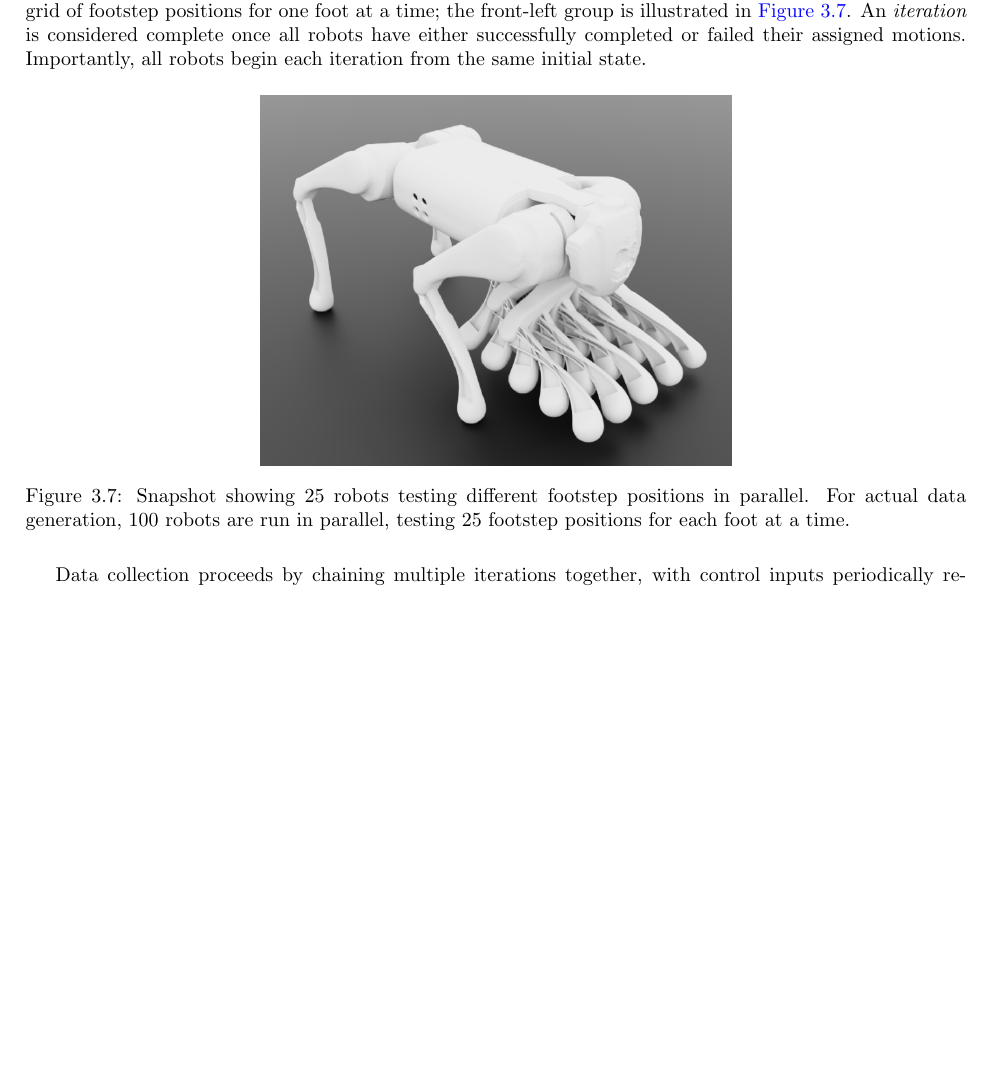
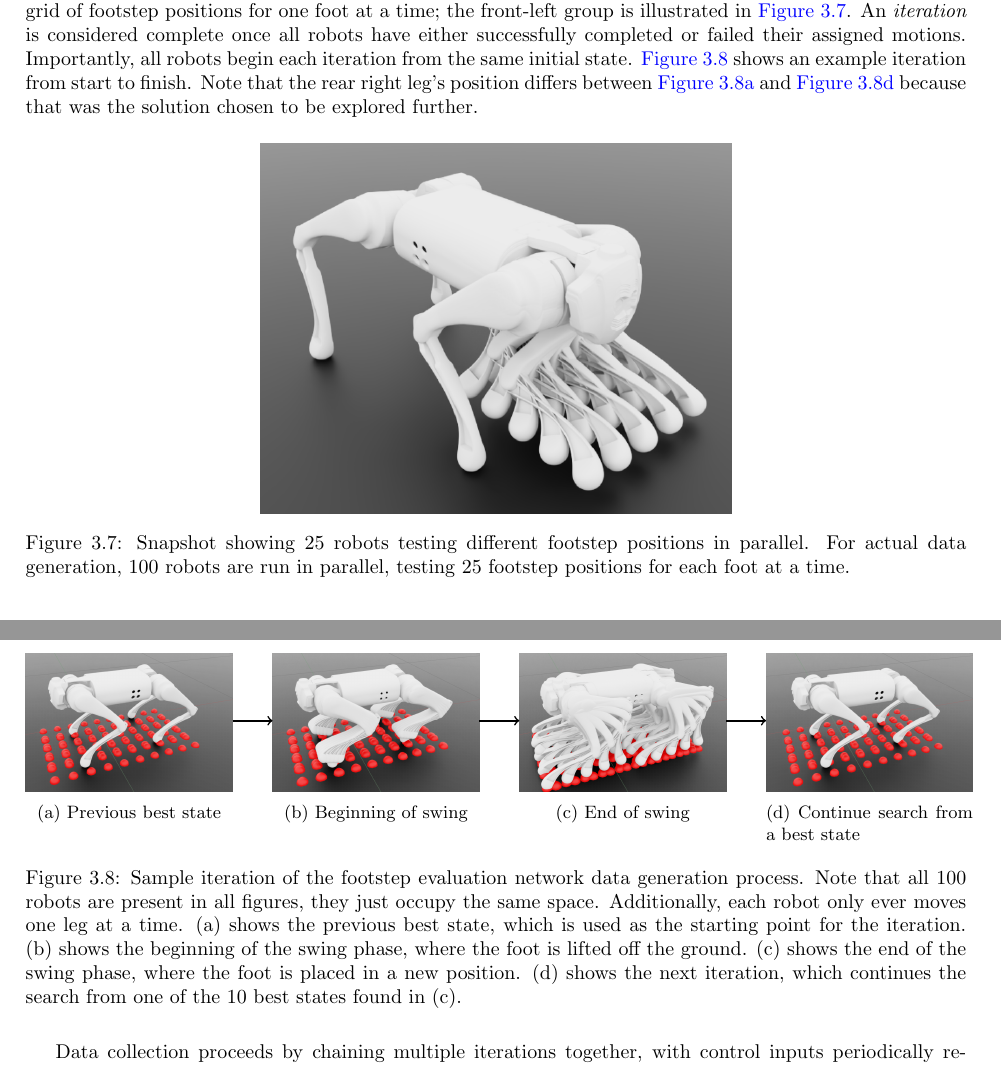
Before and after one commit to opsullivan85/thesis-latex, a LaTeX thesis (main.tex, which reads methodology/contactnet.tex): part of page 20 of 43 before the commit and two parts of pages 20 and 21 of 44 after it, the two joined at a grey line, cut so that both start at the same text, the shorter picture padded with empty space. Compiled offline with pdfLaTeX.

Commit message:
improved contactnet training images

```diff
--- a/methodology/contactnet.tex
+++ b/methodology/contactnet.tex
@@ -100,6 +100,11 @@ one foot at a time; the front-left group is illustrated in
 considered complete once all robots have either successfully
 completed or failed their assigned motions. Importantly, all robots
 begin each iteration from the same initial state.
+\autoref{fig:figure-contactnet-training-step} shows an example iteration
+from start to finish. Note that the rear right leg's position differs
+between \autoref{fig:figure-contactnet-training-step-0} and
+\autoref{fig:figure-contactnet-training-step-3} because that was the
+solution chosen to be explored further.
 
 \begin{figure}[H]
   \centering
@@ -108,6 +113,61 @@ begin each iteration from the same initial state.
     positions in parallel. For actual data generation, 100 robots are
   run in parallel, testing 25 footstep positions for each foot at a time.}
   \label{fig:figure-training-fl-sweep}
+\end{figure}
+
+% === Define layout constants ===
+\def\imgwidth{0.22\textwidth}
+\def\xgap{2em}          % horizontal gap between images
+\def\arrowwidth{1.2em}  % controls arrow length
+\def\arrowshift{1.5em} % vertical offset of arrows
+
+\begin{figure}[H]
+  \centering
+  \begin{tikzpicture}[node distance=\xgap, baseline=(current bounding
+    box.center)]
+
+    % === Style for image blocks ===
+    \tikzset{
+    imgblock/.style={inner sep=0pt, outer sep=0pt, align=center} }
+
+    % === Subfigure nodes ===
+    \node[imgblock] (a)
+    {\subcaptionbox{Previous best
+      state\\\phantom{M}\label{fig:figure-contactnet-training-step-0}}
+    {\includegraphics[width=\imgwidth]{images/figures/steps/0.png}}};
+
+    \node[imgblock, right=of a] (b)
+    {\subcaptionbox{Beginning of
+      swing\\\phantom{M}\label{fig:figure-contactnet-training-step-1}}
+    {\includegraphics[width=\imgwidth]{images/figures/steps/1.png}}};
+
+    \node[imgblock, right=of b] (c)
+    {\subcaptionbox{End of
+      swing\\\phantom{M}\label{fig:figure-contactnet-training-step-2}}
+    {\includegraphics[width=\imgwidth]{images/figures/steps/2.png}}};
+
+    \node[imgblock, right=of c] (d)
+    {\subcaptionbox{Continue search from a best
+      state\label{fig:figure-contactnet-training-step-3}}
+    {\includegraphics[width=\imgwidth]{images/figures/steps/3.png}}};
+
+    % === Arrows ===
+    \foreach \src/\dst in {a/b, b/c, c/d}{
+      \draw[->, thick] ([yshift=\arrowshift]\src.east) --
+    ++(\arrowwidth,0) -- ([yshift=\arrowshift]\dst.west); }
+
+  \end{tikzpicture}
+
+  \caption{Sample iteration of the footstep evaluation network data
+    generation process. Note that all 100 robots are present in all
+    figures, they just occupy the same space. Additionally, each robot
+    only ever moves one leg at a time. (a) shows the previous best
+    state, which is used as the starting point for the iteration. (b)
+    shows the beginning of the swing phase, where the foot is lifted
+    off the ground. (c) shows the end of the swing phase, where the
+    foot is placed in a new position. (d) shows the next iteration,
+  which continues the search from one of the 10 best states found in (c).}
+  \label{fig:figure-contactnet-training-step}
 \end{figure}
 
 Data collection proceeds by chaining multiple iterations together,
```
Also changed, not shown: images/figures/steps/0.png (added), images/figures/steps/1.png (added), images/figures/steps/2.png (added), images/figures/steps/3.png (added).
